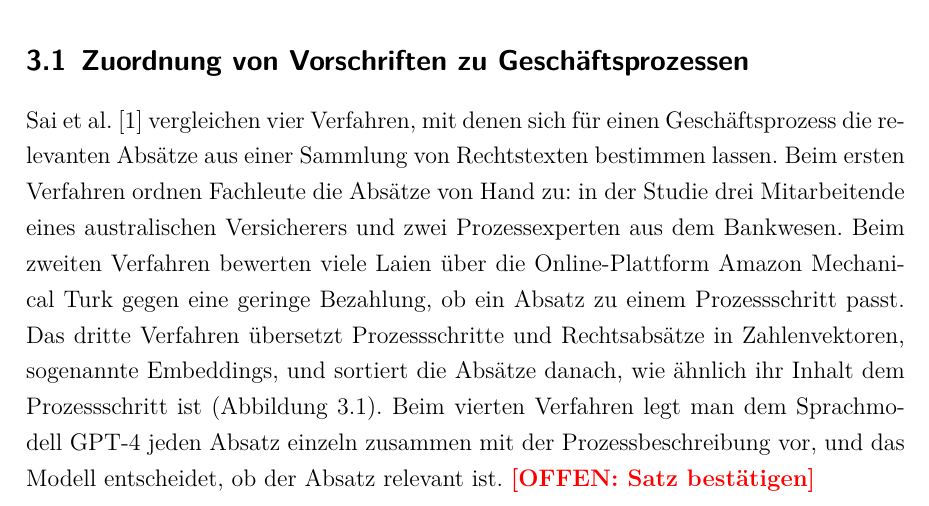
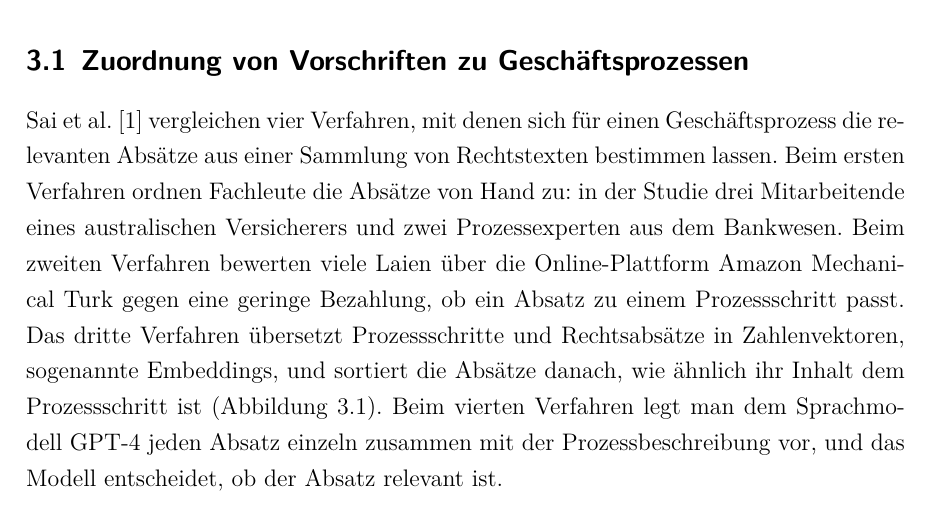
Before and after one commit to SebastianHaug35/Masterthesis_Experiment, a LaTeX thesis (thesis/latex/thesis.tex, which reads thesis/latex/chapters/03_verwandte_arbeiten.tex): part of page 10 of 13, cut so that both start at the same text. Compiled offline with XeLaTeX; a missing font is replaced by an installed copy or a similar font.

Commit message:
thesis: 3.1 Satz 5 abgesegnet
Co-Authored-By: Claude Opus 5.5 <noreply@anthropic.com>
Claude-Session: https://claude.ai/code/session_01DQcguKEghGxNBiJBdTfeTC

```diff
--- a/thesis/latex/chapters/03_verwandte_arbeiten.tex
+++ b/thesis/latex/chapters/03_verwandte_arbeiten.tex
@@ -1,12 +1,12 @@
 \section{Verwandte Arbeiten}
 \subsection{Zuordnung von Vorschriften zu Geschäftsprozessen}
-% Sätze 1-4 abgesegnet am 27.10.2026; Satz 5 nach Prüfung der Studie präzisiert (Bestätigung offen)
+% Sätze 1-4 abgesegnet am 27.10.2026, Satz 5 am 28.10.2026
 % "am nächsten an dieser Arbeit" wandert ans Ende von 3.1
 Sai et al.~\cite{sai2024} vergleichen vier Verfahren, mit denen sich für einen Geschäftsprozess die relevanten Absätze aus einer Sammlung von Rechtstexten bestimmen lassen.
 Beim ersten Verfahren ordnen Fachleute die Absätze von Hand zu: in der Studie drei Mitarbeitende eines australischen Versicherers und zwei Prozessexperten aus dem Bankwesen.
 Beim zweiten Verfahren bewerten viele Laien über die Online-Plattform Amazon Mechanical Turk gegen eine geringe Bezahlung, ob ein Absatz zu einem Prozessschritt passt.
 Das dritte Verfahren übersetzt Prozessschritte und Rechtsabsätze in Zahlenvektoren, sogenannte Embeddings, und sortiert die Absätze danach, wie ähnlich ihr Inhalt dem Prozessschritt ist (Abbildung~\ref{fig:embedding_karte}).
-Beim vierten Verfahren legt man dem Sprachmodell GPT-4 jeden Absatz einzeln zusammen mit der Prozessbeschreibung vor, und das Modell entscheidet, ob der Absatz relevant ist. \offen{Satz bestätigen}
+Beim vierten Verfahren legt man dem Sprachmodell GPT-4 jeden Absatz einzeln zusammen mit der Prozessbeschreibung vor, und das Modell entscheidet, ob der Absatz relevant ist.
 
 \begin{figure}[H]
   \centering
```
